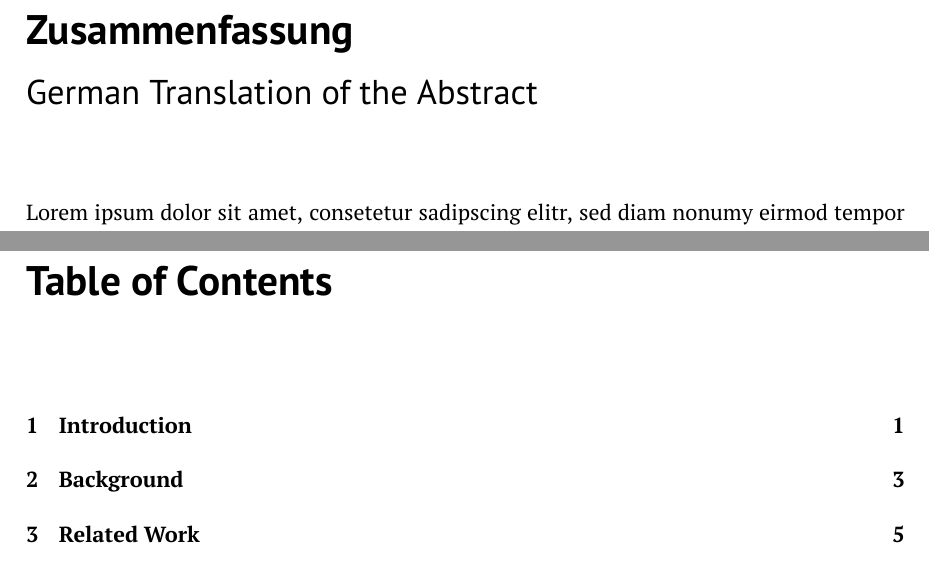
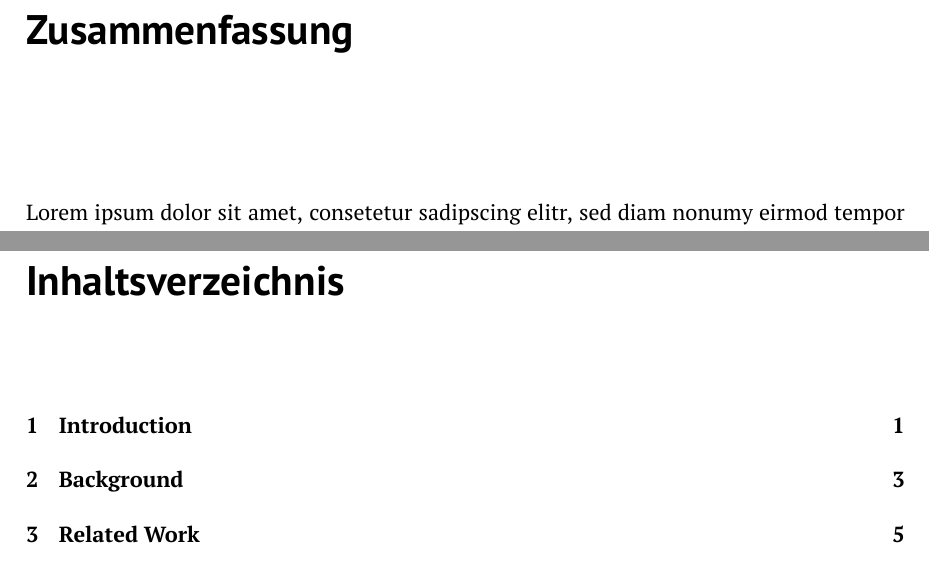
Before and after one commit to bptlab/awesome-master-thesis, a LaTeX thesis (thesis-template/thesis.tex, which reads thesis-template/content/0-frontmatter.tex): two parts of pages 7 and 9 of 27, joined at a grey line, cut so that both start at the same text. Compiled offline with XeLaTeX.

Commit message:
Updated german version: if german, the table of content is called Inhaltsverzeichnis and the Abstract has no subcaption

```diff
--- a/thesis-template/content/0-frontmatter.tex
+++ b/thesis-template/content/0-frontmatter.tex
@@ -85,7 +85,7 @@ Unterschrift
 \end{minipage}
 \cleardoublepage
 
-\chapter*{Zusammenfassung\newline {\mdseries\LARGE German Translation of the Abstract}}
+\chapter*{Zusammenfassung\newline \en{\mdseries\LARGE German Translation of the Abstract}}
 
 Lorem ipsum dolor sit amet, consetetur sadipscing elitr, sed diam nonumy eirmod tempor invidunt ut labore et dolore magna aliquyam erat, sed diam voluptua. At vero eos et accusam et justo duo dolores et ea rebum. Stet clita kasd gubergren, no sea takimata sanctus est Lorem ipsum dolor sit amet. Lorem ipsum dolor sit amet, consetetur sadipscing elitr, sed diam nonumy eirmod tempor invidunt ut labore et dolore magna aliquyam erat, sed diam voluptua. At vero eos et accusam et justo duo dolores et ea rebum. Stet clita kasd gubergren, no sea takimata sanctus est Lorem ipsum dolor sit amet.
 
@@ -94,7 +94,7 @@ Lorem ipsum dolor sit amet, consetetur sadipscing elitr, sed diam nonumy eirmod
 	Lorem ipsum dolor sit amet, consetetur sadipscing elitr, sed diam nonumy eirmod tempor invidunt ut labore et dolore magna aliquyam erat, sed diam voluptua. At vero eos et accusam et justo duo dolores et ea rebum. Stet clita kasd gubergren, no sea takimata sanctus est Lorem ipsum dolor sit amet. Lorem ipsum dolor sit amet, consetetur sadipscing elitr, sed diam nonumy eirmod tempor invidunt ut labore et dolore magna aliquyam erat, sed diam voluptua. At vero eos et accusam et justo duo dolores et ea rebum. Stet clita kasd gubergren, no sea takimata sanctus est Lorem ipsum dolor sit amet.}
 
 \pagestyle{running}
-\renewcommand{\contentsname}{Table of Contents}
+\renewcommand{\contentsname}{\de{Inhaltsverzeichnis}\en{Table of Contents}}
 \tableofcontents
 
 \listoffigures
--- a/thesis-template/thesis.tex
+++ b/thesis-template/thesis.tex
@@ -17,6 +17,7 @@
 % Choose language
 %% German
 \usepackage[ngerman]{babel}
+\usepackage{fontspec}
 \detrue
 \enfalse
 %% English
```
Lines whose indentation alone changed are shown as unchanged.
